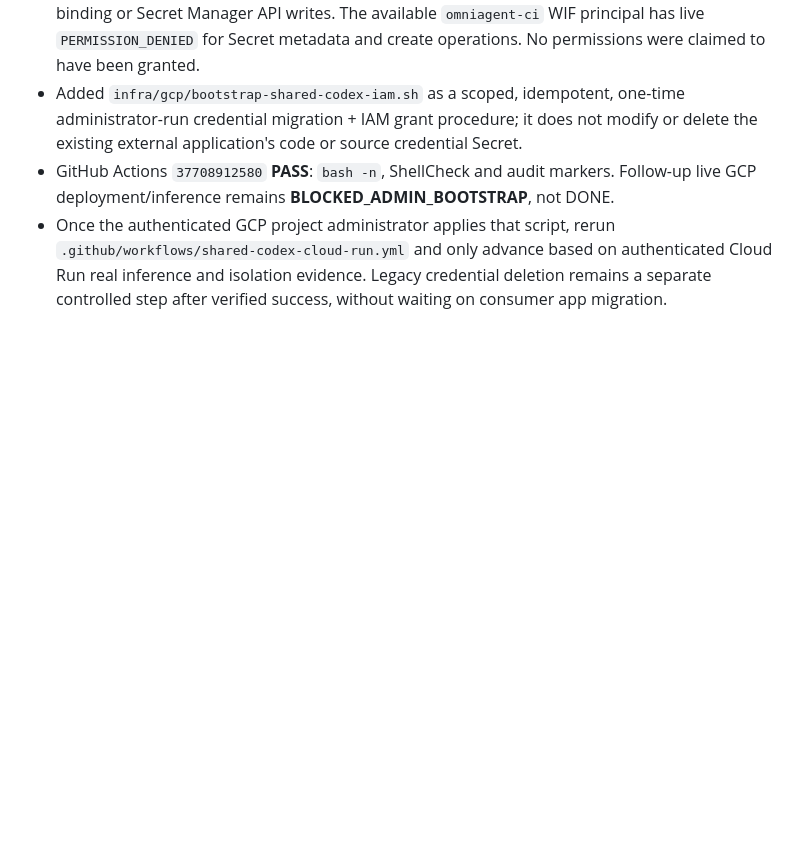
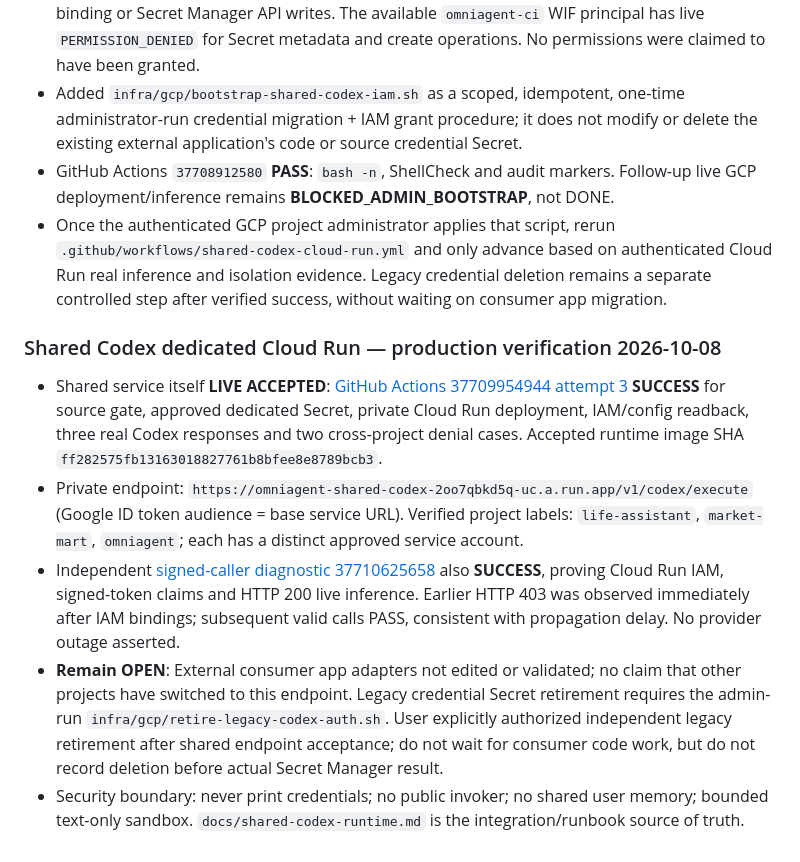
Before and after one commit to tommylin15/omniAgent, a Markdown page: doc/todo.md, the part around the change. Drawn GitHub-style; blank space fills up the shorter version.

Commit message:
docs: distinguish shared Codex live acceptance from external adapters and legacy credential retirement

```diff
--- a/doc/todo.md
+++ b/doc/todo.md
@@ -178,3 +178,11 @@ See [dedicated runtime integration runbook](../docs/shared-codex-runtime.md).
 - Added `infra/gcp/bootstrap-shared-codex-iam.sh` as a scoped, idempotent, one-time administrator-run credential migration + IAM grant procedure; it does not modify or delete the existing external application's code or source credential Secret.
 - GitHub Actions `37708912580` **PASS**: `bash -n`, ShellCheck and audit markers. Follow-up live GCP deployment/inference remains **BLOCKED_ADMIN_BOOTSTRAP**, not DONE.
 - Once the authenticated GCP project administrator applies that script, rerun `.github/workflows/shared-codex-cloud-run.yml` and only advance based on authenticated Cloud Run real inference and isolation evidence. Legacy credential deletion remains a separate controlled step after verified success, without waiting on consumer app migration.
+
+### Shared Codex dedicated Cloud Run — production verification 2026-10-08
+
+- Shared service itself **LIVE ACCEPTED**: [GitHub Actions 37709954944 attempt 3](https://github.com/tommylin15/omniAgent/actions/runs/37709954944) **SUCCESS** for source gate, approved dedicated Secret, private Cloud Run deployment, IAM/config readback, three real Codex responses and two cross-project denial cases. Accepted runtime image SHA `ff282575fb13163018827761b8bfee8e8789bcb3`.
+- Private endpoint: `https://omniagent-shared-codex-2oo7qbkd5q-uc.a.run.app/v1/codex/execute` (Google ID token audience = base service URL). Verified project labels: `life-assistant`, `market-mart`, `omniagent`; each has a distinct approved service account.
+- Independent [signed-caller diagnostic 37710625658](https://github.com/tommylin15/omniAgent/actions/runs/37710625658) also **SUCCESS**, proving Cloud Run IAM, signed-token claims and HTTP 200 live inference. Earlier HTTP 403 was observed immediately after IAM bindings; subsequent valid calls PASS, consistent with propagation delay. No provider outage asserted.
+- **Remain OPEN**: External consumer app adapters not edited or validated; no claim that other projects have switched to this endpoint. Legacy credential Secret retirement requires the admin-run `infra/gcp/retire-legacy-codex-auth.sh`. User explicitly authorized independent legacy retirement after shared endpoint acceptance; do not wait for consumer code work, but do not record deletion before actual Secret Manager result.
+- Security boundary: never print credentials; no public invoker; no shared user memory; bounded text-only sandbox. `docs/shared-codex-runtime.md` is the integration/runbook source of truth.
```
